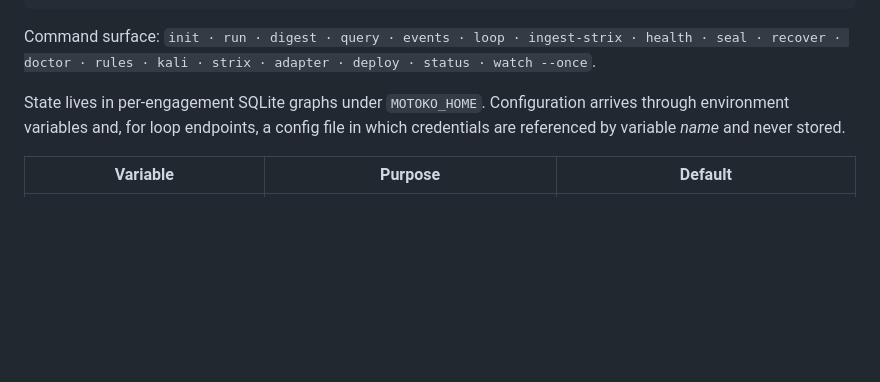
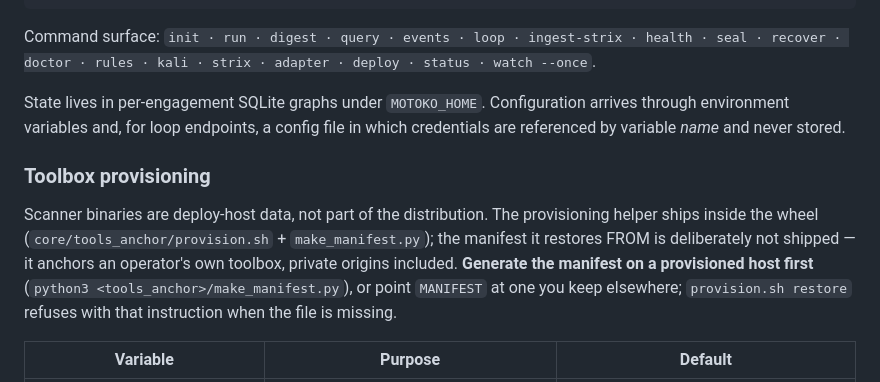
Before and after one commit to eric-stone-plus/MOTOKO, a Markdown page: README.md, the part around the change. GitHub-like rendering; blank space fills up the shorter version.

```diff
--- a/README.md
+++ b/README.md
@@ -214,6 +214,17 @@ Configuration arrives through environment variables and, for loop
 endpoints, a config file in which credentials are referenced by variable
 *name* and never stored.
 
+### Toolbox provisioning
+
+Scanner binaries are deploy-host data, not part of the distribution. The
+provisioning helper ships inside the wheel
+(`core/tools_anchor/provision.sh` + `make_manifest.py`); the manifest it
+restores FROM is deliberately not shipped — it anchors an operator's own
+toolbox, private origins included. **Generate the manifest on a
+provisioned host first** (`python3 <tools_anchor>/make_manifest.py`), or
+point `MANIFEST` at one you keep elsewhere; `provision.sh restore`
+refuses with that instruction when the file is missing.
+
 | Variable | Purpose | Default |
 |---|---|---|
 | `MOTOKO_HOME` | Engagement data root (SQLite graphs, artifacts) | `<motoko_root>/tasks` |
```
